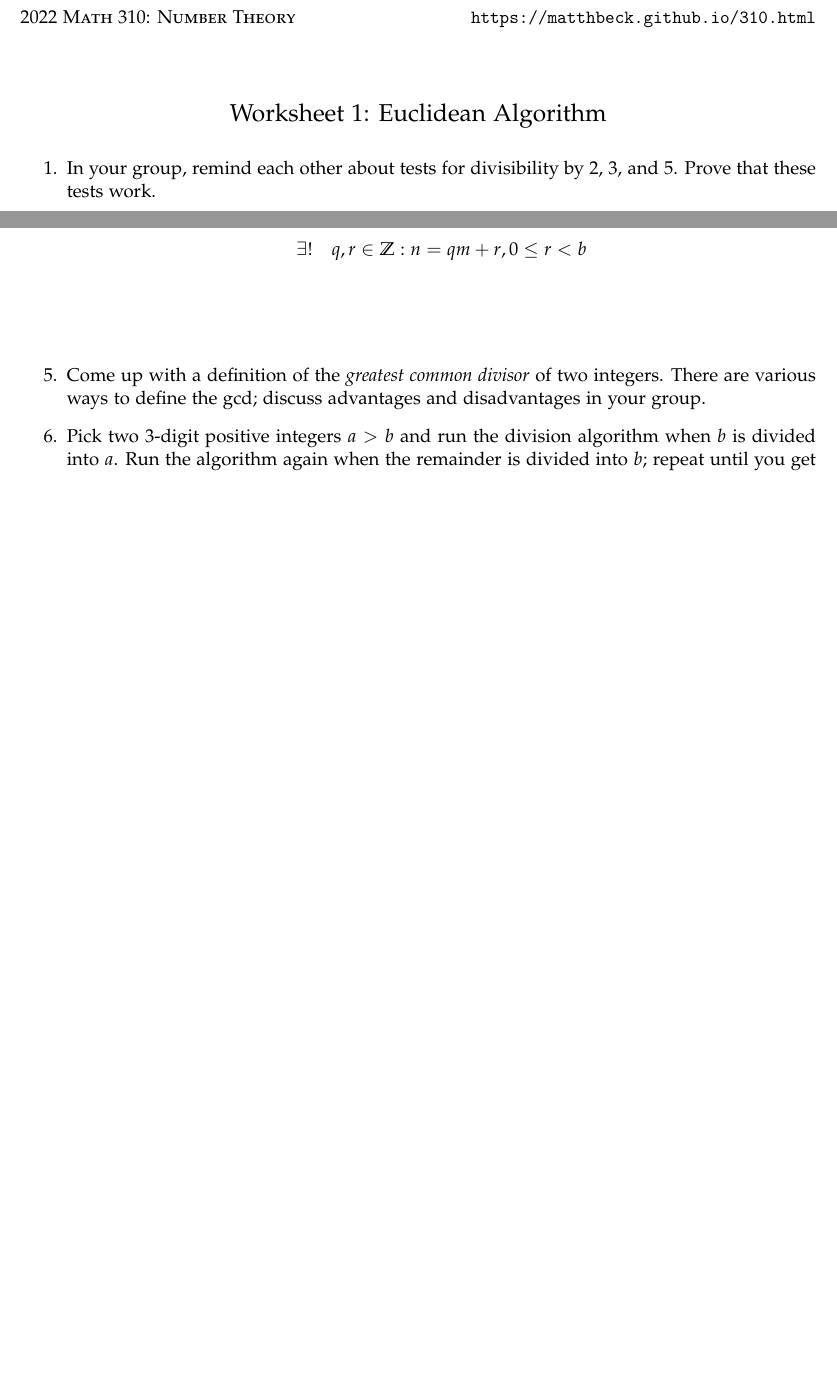
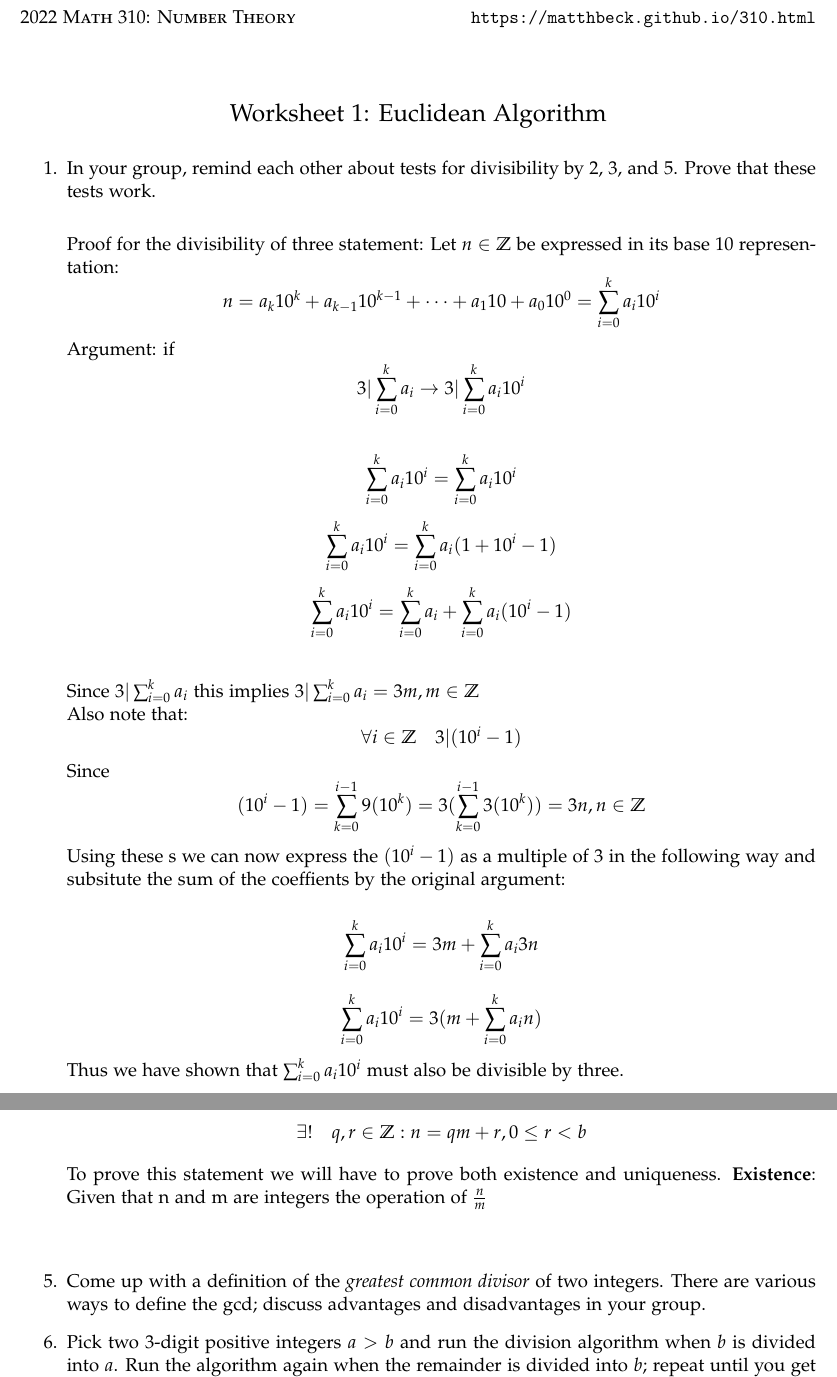
Before and after one commit to chriscamano/MATH-310-Number-Theory-Fall-2022-, a LaTeX problem sheet (Assignment1/Assignment1.tex): two parts of pages 1 and 2 of 2 before the commit and two parts of pages 1 and 3 of 3 after it, joined at a grey line, cut so that both start at the same text, the shorter picture padded with empty space. The pictures show the PDF file Assignment1/Assignment1.pdf that the author committed with the source.

Commit message:
Improved Proof on problem 1

```diff
--- a/Assignment1/Assignment1.tex
+++ b/Assignment1/Assignment1.tex
@@ -38,4 +38,7 @@ $\mbox{}$
 \begin{enumerate}
 
 \item In your group, remind each other about tests for divisibility by 2, 3, and 5.
-Prove that these tests work.
+Prove that these tests work.\\
+
+  Proof for the divisibility of three statement:
+  Let $n \in \Z$ be expressed in its base 10 representation:
@@ -42,3 +58,19 @@ Prove that these tests work.
+Since $3| \sum_{i=0}^ka_i$ this implies $3| \sum_{i=0}^ka_i=3m,m\in \Z$\\
+Also note that: \[
+  \forall i\in \Z \quad 3|(10^i-1)
+\]
+Since \[
+  (10^i-1)=\sum_{k=0}^{i-1}9(10^k)=3(\sum_{k=0}^{i-1}3(10^k))=3n,n \in \Z
+\]
+Using these s we can now express the $(10^i-1)$ as a multiple of 3 in the following way and subsitute the sum of the coeffients by the original argument:
+
+\[
+  \sum_{i=0}^ka_i10^i=3m+\sum_{i=0}^ka_i3n
+\]
+\[
+    \sum_{i=0}^ka_i10^i=3(m+\sum_{i=0}^ka_in)
+\]
+Thus we have shown that $\sum_{i=0}^ka_i10^i$ must also be divisible by three.
 
 \item Let $a, b, c \in \Z$ with $c \ne 0$.
 Prove that if $c \mid a$ and $c \mid b$ then $c \mid (ax+by)$ for any $x, y \in \Z$.\\\\
```
Also changed, not shown: Assignment1/Assignment1.pdf, Assignment1/Assignment1.tex (13 more changed lines), 2 other files.
